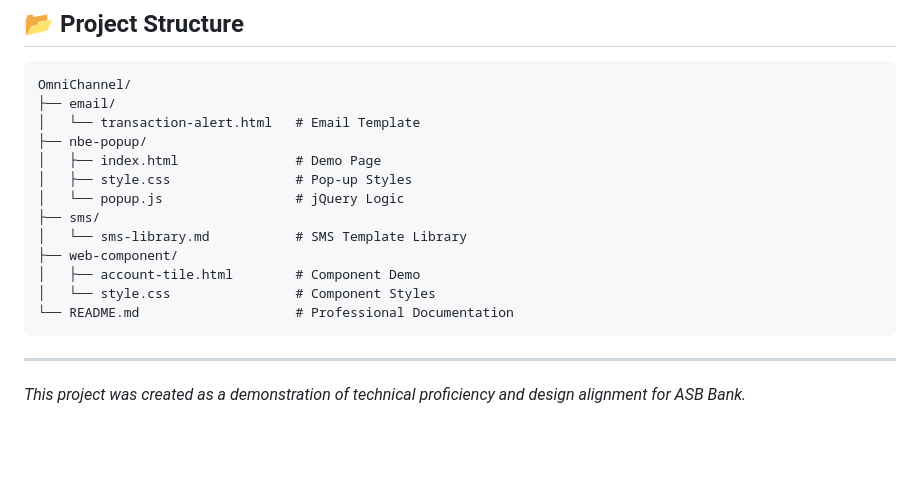
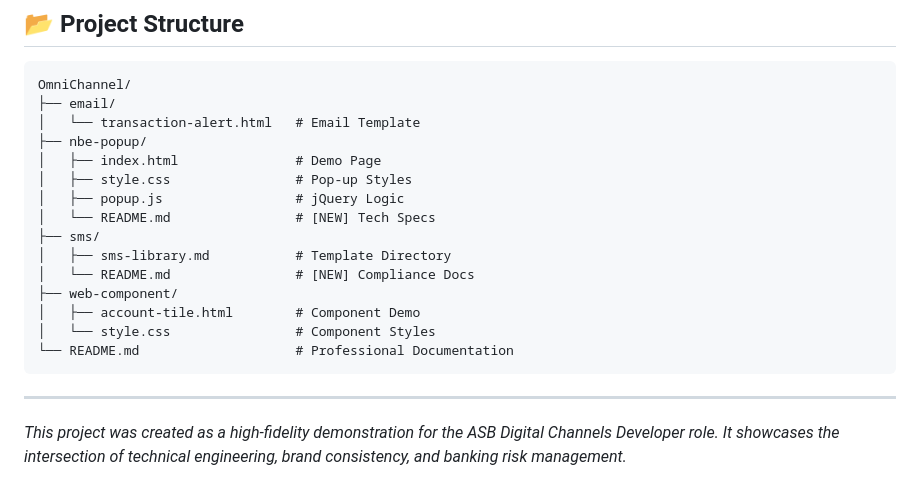
Before and after one commit to PhoebeHuPing/FinTouch-Digital, a Markdown page: README.md, the part around the change. Drawn GitHub-style; blank space fills up the shorter version.

```diff
--- a/README.md
+++ b/README.md
@@ -85,9 +85,11 @@ OmniChannel/
 ├── nbe-popup/
 │   ├── index.html               # Demo Page
 │   ├── style.css                # Pop-up Styles
-│   └── popup.js                 # jQuery Logic
+│   ├── popup.js                 # jQuery Logic
+│   └── README.md                # [NEW] Tech Specs
 ├── sms/
-│   └── sms-library.md           # SMS Template Library
+│   ├── sms-library.md           # Template Directory
+│   └── README.md                # [NEW] Compliance Docs
 ├── web-component/
 │   ├── account-tile.html        # Component Demo
 │   └── style.css                # Component Styles
@@ -96,4 +98,4 @@ OmniChannel/
 
 ---
 
-*This project was created as a demonstration of technical proficiency and design alignment for ASB Bank.*
+*This project was created as a high-fidelity demonstration for the ASB Digital Channels Developer role. It showcases the intersection of technical engineering, brand consistency, and banking risk management.*
```
Also changed, not shown: nbe-popup/README.md (added, +34 -0 lines), sms/README.md (added, +18 -0 lines).
